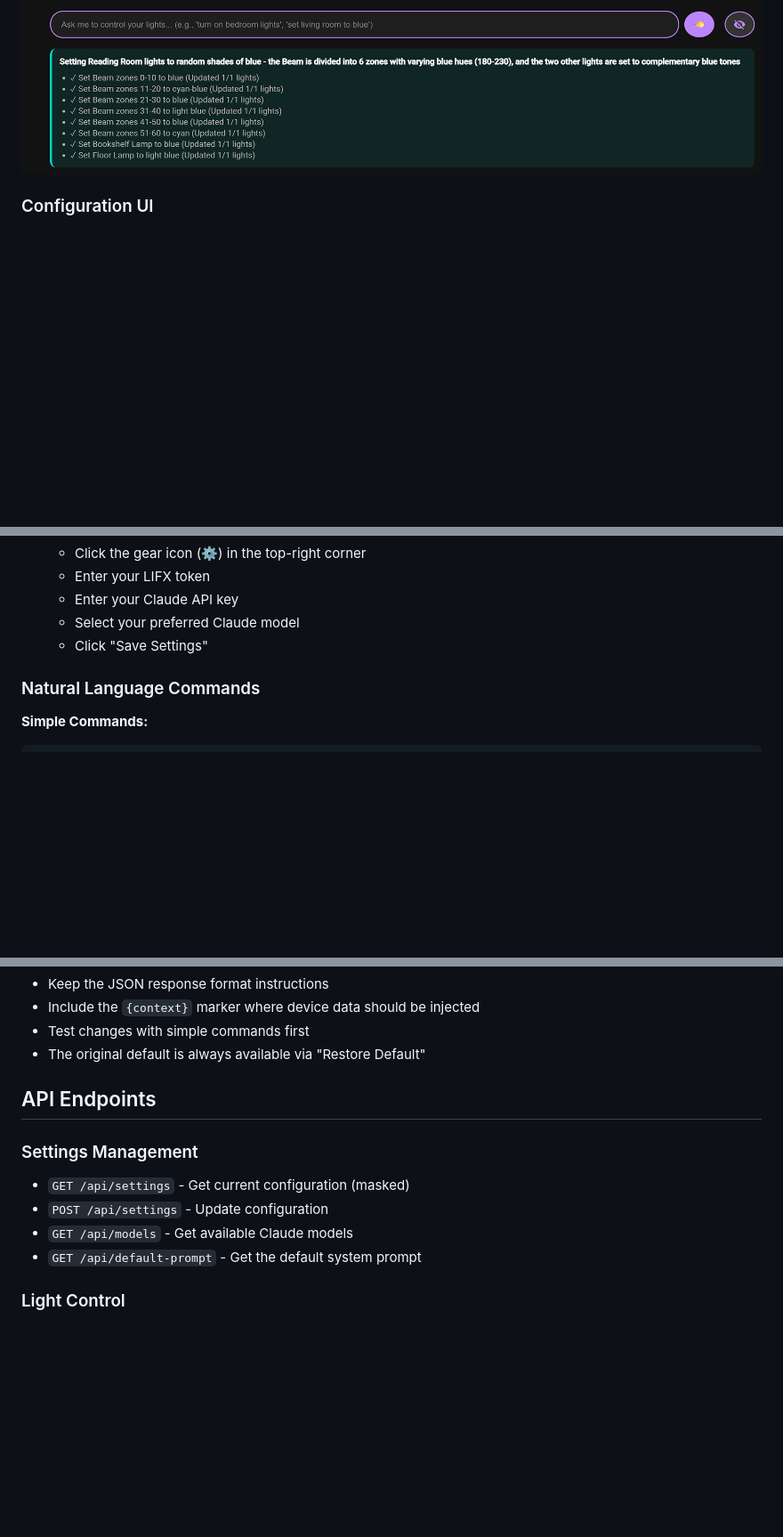
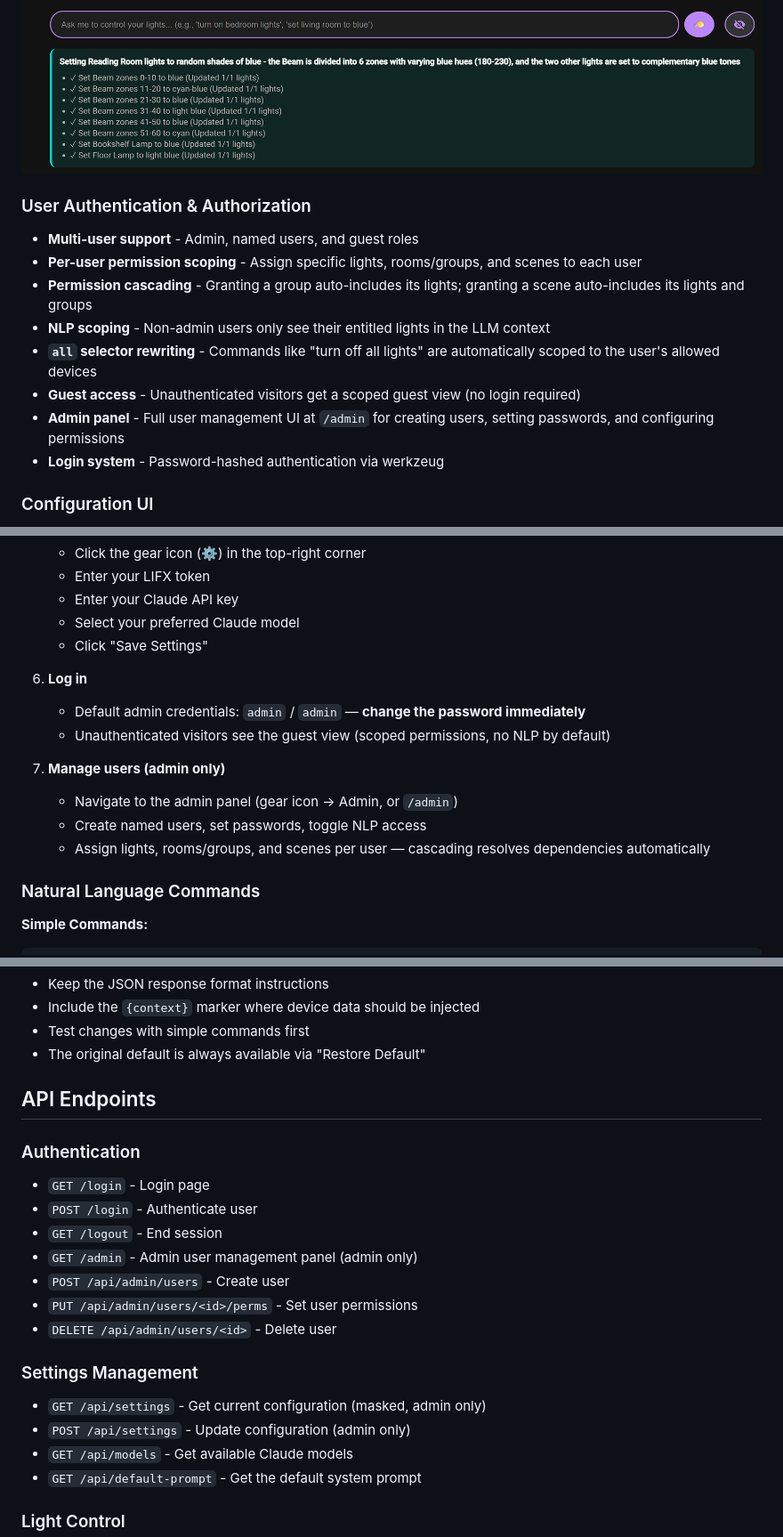
Before and after one commit to Stillstellung/via-clara, a Markdown page: README.md, 3 parts joined by grey strips. Shown at 89% size. Rendered like a GitHub page; blank space fills up the shorter version.

```diff
--- a/README.md
+++ b/README.md
@@ -28,6 +28,16 @@ Request example
 And the result
 
 ![Result](/nlp2.png)
+
+### User Authentication & Authorization
+- **Multi-user support** - Admin, named users, and guest roles
+- **Per-user permission scoping** - Assign specific lights, rooms/groups, and scenes to each user
+- **Permission cascading** - Granting a group auto-includes its lights; granting a scene auto-includes its lights and groups
+- **NLP scoping** - Non-admin users only see their entitled lights in the LLM context
+- **`all` selector rewriting** - Commands like "turn off all lights" are automatically scoped to the user's allowed devices
+- **Guest access** - Unauthenticated visitors get a scoped guest view (no login required)
+- **Admin panel** - Full user management UI at `/admin` for creating users, setting passwords, and configuring permissions
+- **Login system** - Password-hashed authentication via werkzeug
 
 ### Configuration UI
 - **Model selection** - Choose between Claude Haiku, Sonnet, or Opus
@@ -90,6 +100,15 @@ The LIFX API doesn't provide a "is this scene active?" endpoint, so Via Clara us
    - Enter your Claude API key
    - Select your preferred Claude model
    - Click "Save Settings"
+
+6. **Log in**
+   - Default admin credentials: `admin` / `admin` — **change the password immediately**
+   - Unauthenticated visitors see the guest view (scoped permissions, no NLP by default)
+
+7. **Manage users (admin only)**
+   - Navigate to the admin panel (gear icon → Admin, or `/admin`)
+   - Create named users, set passwords, toggle NLP access
+   - Assign lights, rooms/groups, and scenes per user — cascading resolves dependencies automatically
 
 ### Natural Language Commands
 
@@ -285,9 +309,18 @@ You can edit the system prompt in Settings to:
 
 ## API Endpoints
 
+### Authentication
+- `GET /login` - Login page
+- `POST /login` - Authenticate user
+- `GET /logout` - End session
+- `GET /admin` - Admin user management panel (admin only)
+- `POST /api/admin/users` - Create user
+- `PUT /api/admin/users/<id>/perms` - Set user permissions
+- `DELETE /api/admin/users/<id>` - Delete user
+
 ### Settings Management
-- `GET /api/settings` - Get current configuration (masked)
-- `POST /api/settings` - Update configuration
+- `GET /api/settings` - Get current configuration (masked, admin only)
+- `POST /api/settings` - Update configuration (admin only)
 - `GET /api/models` - Get available Claude models
 - `GET /api/default-prompt` - Get the default system prompt
 
```
Also changed, not shown: other parts of README.md (+6 -1 lines), claude.md (added, +60 -0 lines).
